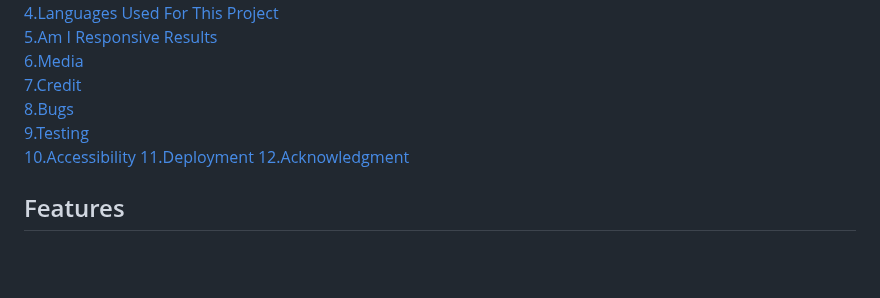
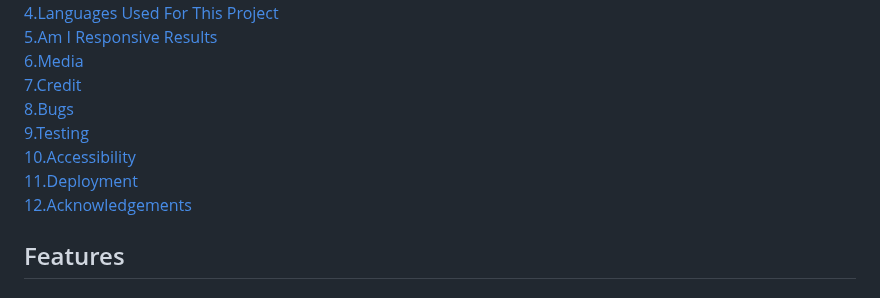
Before and after one commit to Elvisthegreat/perfect-world, a Markdown page: README.md, the part around the change. Rendered like a GitHub page; blank space fills up the shorter version.

```diff
--- a/README.md
+++ b/README.md
@@ -17,9 +17,9 @@ This page is created to bring hope and brightness to people about the future wor
    [7.Credit](#Credit) <br>
    [8.Bugs](#Bugs) <br>
    [9.Testing](#Testing) <br>
-   [10.Accessibility](#Accessibility)
-   [11.Deployment](#Deyployment)
-   [12.Acknowledgment](#Acknowledgment)
+   [10.Accessibility](#Accessibility) <br>
+   [11.Deployment](#Deyployment) <br>
+   [12.Acknowledgements](#Acknowledgements)
 
 ## Features
 
```
